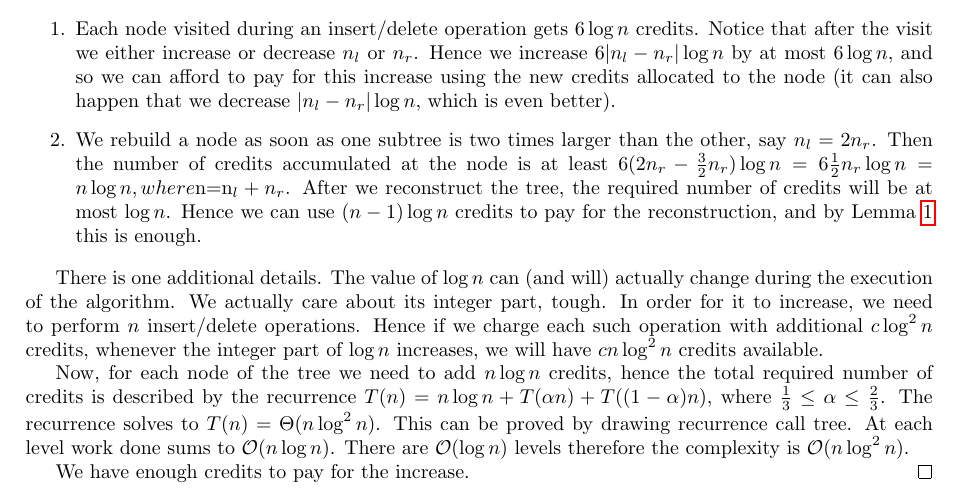
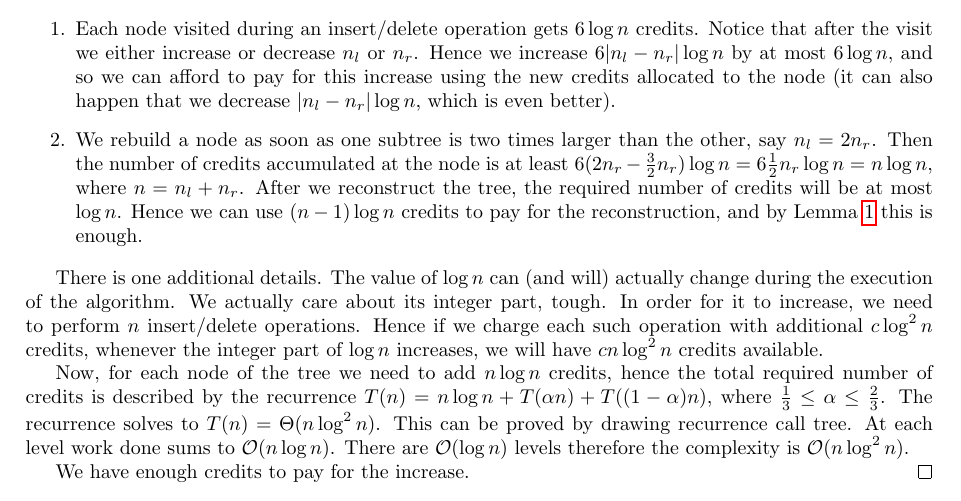
Before and after one commit to jaaro/Shuffla, a LaTeX paper (mgr/mag.tex): part of page 15 of 23, cut so that both start at the same text. Compiled offline with pdfLaTeX.

Commit message:
Now it compiles

```diff
--- a/mgr/mag.tex
+++ b/mgr/mag.tex
@@ -526,7 +526,7 @@ We will give $6\log n$ credits to each node visited during insert/delete. As the
 \item Each node visited during an insert/delete operation gets $6\log n$ credits. Notice that after the visit we either increase or decrease $n_{l}$ or $n_{r}$. Hence we increase $6|n_{l}-n_{r}|\log n$ by at most $6\log n$, and so we can afford to pay for this increase using the new credits allocated to the node (it can also happen that we decrease $|n_{l}-n_{r}|\log n$, which is even better).
 
 \item We rebuild a node as soon as one subtree is two times larger than the other, say $n_{l} = 2n_{r}$. Then the number of credits accumulated at the node is at least 6($2n_{r}-\frac{3}{2}n_{r}
-)\log n = 6\frac{1}{2}n_{r}\log n = n\log n, where $n=n_{l}+n_{r}$. After we reconstruct the tree, the required number of credits will be at most $\log n$. Hence we can use $(n-1)\log n$ credits to pay for the reconstruction, and by Lemma~\ref{lem:1} this is enough.
+)\log n = 6\frac{1}{2}n_{r}\log n = n\log n$, where $n=n_{l}+n_{r}$. After we reconstruct the tree, the required number of credits will be at most $\log n$. Hence we can use $(n-1)\log n$ credits to pay for the reconstruction, and by Lemma~\ref{lem:1} this is enough.
 
 \end{enumerate}
 
```
Also changed, not shown: mgr/mag.pdf, mgr/mag.tex (2 more changed lines).
